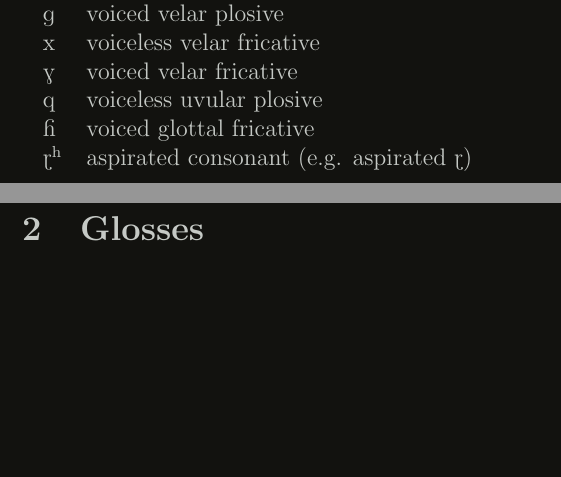
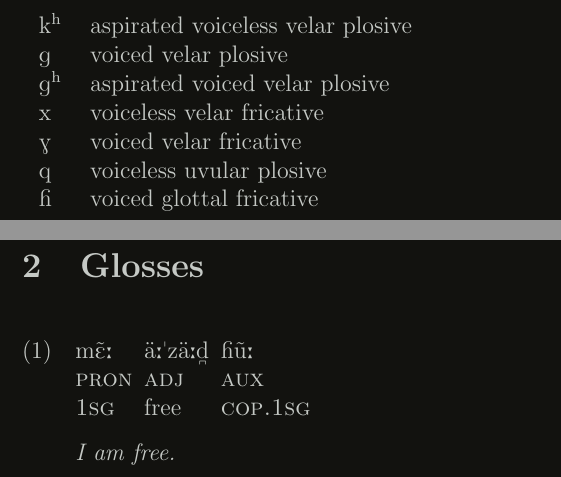
Before and after one commit to cb-g/bhasa, a LaTeX document (typeset/hindi-urdu.tex, which reads typeset/sub/i.tex): two parts of pages 2 and 3 of 3 before the commit and two parts of pages 3 and 4 of 4 after it, joined at a grey line, cut at the place of the change, the shorter picture padded with empty space. Compiled offline with pdfLaTeX.

Commit message:
glosses hindi-urdu bengali

```diff
--- a/typeset/hindi-urdu.tex
+++ b/typeset/hindi-urdu.tex
@@ -50,14 +59,24 @@
   \ipa{j} & voiced palatal approximant \\
   \ipa{N} & voiced velar nasal \\
   \ipa{k} & voiceless velar plosive \\
+  \ipa{k\super h} & aspirated voiceless velar plosive \\
   \ipa{g} & voiced velar plosive \\
+  \ipa{g\super h} & aspirated voiced velar plosive \\
   \ipa{x} & voiceless velar fricative \\
   \ipa{G} & voiced velar fricative \\
   \ipa{q} & voiceless uvular plosive \\
   \ipa{H} & voiced glottal fricative \\
-  \ipa{\:r\super h} & aspirated consonant (e.g. aspirated \ipa{\:r}) \\
 \end{xltabular}
 
 \newpage\section{Glosses}
 
+\ex[lingstyle=custom_nlevel]
+\begingl
+\ipa{m\~E:}[pron/{\sc 1sg}]
+\ipa{\"a:"z\"a:\textsubbridge{d}}[adj/free]
+\ipa{H\~u:}[aux/{\sc cop.1sg}]
+\glft {\it I am free.}
+\endgl
+\xe
+
 \end{document}
--- a/typeset/sub/i.tex
+++ b/typeset/sub/i.tex
@@ -23,6 +23,10 @@
 \let\ipa\textipa
 
 \usepackage{expex}
+\definelingstyle{custom_nlevel}{
+  glstyle=nlevel,
+  glneveryline={{},\sc,{}},
+}
 
 \usepackage{float}
 
```
Also changed, not shown: typeset/bengali.tex (+8 -0 lines), typeset/bengali.pdf, typeset/hindi-urdu.pdf, typeset/hindi-urdu.tex (9 more changed lines).
